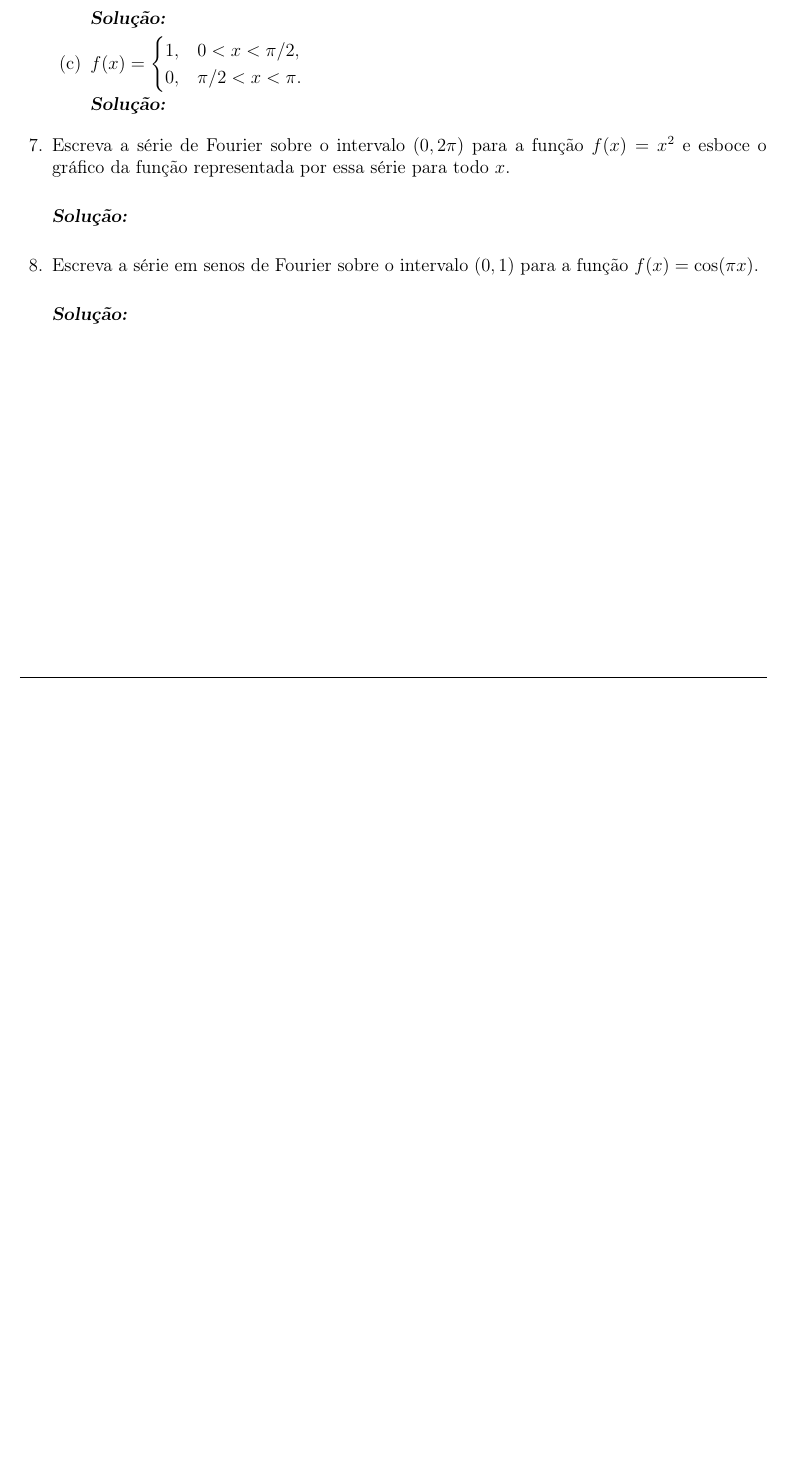
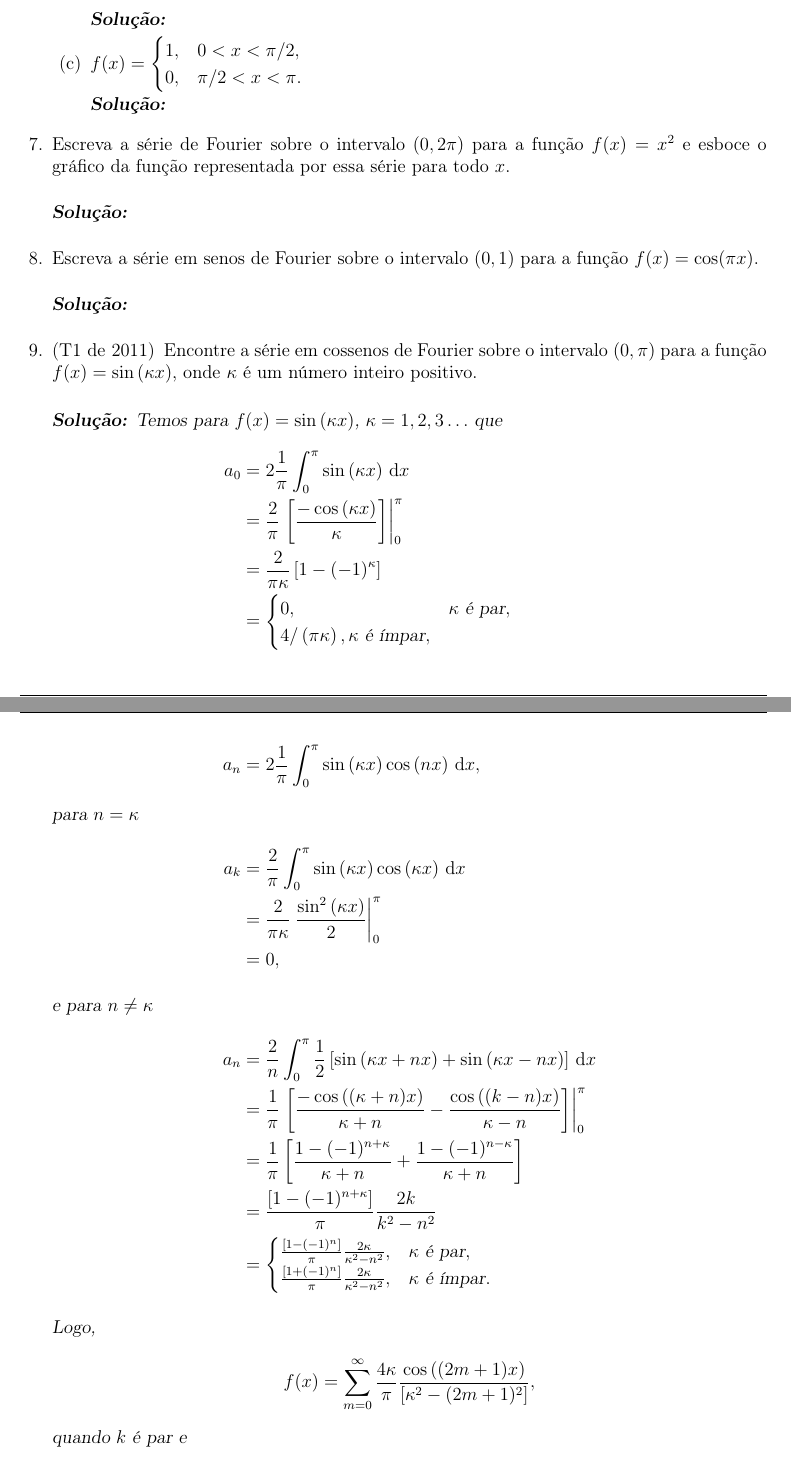
Before and after one commit to rgaiacs/solucoes_ms650_f620, a LaTeX problem sheet (lista1.tex, which reads packages.tex): part of page 3 of 3 before the commit and two parts of pages 3 and 4 of 6 after it, the two joined at a grey line, cut so that both start at the same text, the shorter picture padded with empty space. Compiled offline with pdfLaTeX.

Commit message:
Add T1 e P1 de 2011.

```diff
--- a/lista1.tex
+++ b/lista1.tex
@@ -147,3 +147,37 @@
     \begin{solution}
         % TODO Escrver solu\c{c}\~{a}o.
     \end{solution}
+
+    \question[T1 de 2011] Encontre a s\'{e}rie em cossenos de Fourier sobre o intervalo $(0, \pi)$ para a fun\c{c}\~{a}o $f(x) = \sin\left( \kappa x \right)$, onde $\kappa$ \'{e} um n\'{u}mero inteiro positivo.
+    \begin{solution}
+        Temos para $f(x) = \sin\left( \kappa x \right)$, $\kappa = 1, 2, 3 \ldots$ que
+        \begin{align*}
+            a_0 &= 2 \frac{1}{\pi} \int_0^\pi \sin\left( \kappa x \right) \id{x} \\
+            &= \frac{2}{\pi} \left. \left[ \frac{-\cos\left( \kappa x \right)}{\kappa} \right] \right|_0^\pi \\
+            &= \frac{2}{\pi \kappa} \left[ 1 - (-1)^\kappa \right] \\
+            &= \begin{cases}
+                0, & \kappa \text{ \'{e} par}, \\
+                4 / \left( \pi \kappa \right), \kappa \text{ \'{e} \'{i}mpar},
+            \end{cases} \\
+            a_n &= 2 \frac{1}{\pi} \int_0^\pi \sin\left( \kappa x \right) \cos\left( n x \right) \id{x}, \\
+            \intertext{para $n = \kappa$}
+            a_k &= \frac{2}{\pi} \int_0^\pi \sin\left( \kappa x \right) \cos\left( \kappa x \right) \id{x} \\
+            &= \frac{2}{\pi \kappa} \left. \frac{\sin^2\left( \kappa x \right)}{2} \right|_0^\pi \\
+            &= 0, \\
+            \intertext{e para $n \neq \kappa$}
+            a_n &= \frac{2}{n} \int_0^\pi \frac{1}{2} \left[ \sin\left( \kappa x + n x \right) + \sin\left( \kappa x - n x \right) \right] \id{x} \\
+            &= \frac{1}{\pi} \left. \left[ \frac{- \cos\left( (\kappa + n) x \right)}{\kappa + n} - \frac{\cos\left( (k - n) x \right)}{\kappa - n} \right] \right|_0^\pi \\
+            &= \frac{1}{\pi} \left[ \frac{1 - (-1)^{n + \kappa}}{\kappa + n} + \frac{1 - (-1)^{n - \kappa}}{\kappa + n} \right] \\
+            &= \frac{\left[ 1 - (-1)^{n + \kappa} \right]}{\pi} \frac{2 k}{k^2 - n^2} \\
+            &= \begin{cases}
+                \frac{\left[ 1 - (-1)^n \right]}{\pi} \frac{2 \kappa}{\kappa^2 - n^2}, & \kappa \text{ \'{e} par}, \\
+                \frac{\left[ 1 + (-1)^n \right]}{\pi} \frac{2 \kappa}{\kappa^2 - n^2}, & \kappa \text{ \'{e} \'{i}mpar}.
+            \end{cases}
+        \end{align*}
+
+        Logo,
+        \begin{align*}
+            f(x) &= \sum_{m = 0}^\infty \frac{4 \kappa}{\pi} \frac{\cos\left( (2m + 1) x \right)}{\left[ \kappa^2 - (2m + 1)^2 \right]},
+        \end{align*}
+        quando $k$ \'{e} par e
+        \begin{align*}
@@ -149,0 +187 @@
+    \end{solution}
--- a/packages.tex
+++ b/packages.tex
@@ -36,3 +36,5 @@
 \newcommand{\grad}{\mbox{grad }}
 \newcommand{\diver}{\mbox{div }}
 \newcommand{\rot}{\mbox{rot }}
+
+\newcommand{\id}[1]{\, \mathrm{d}#1}
```
Also changed, not shown: lista1_fig_p1.jpg (added), lista1.tex (53 more changed lines).
